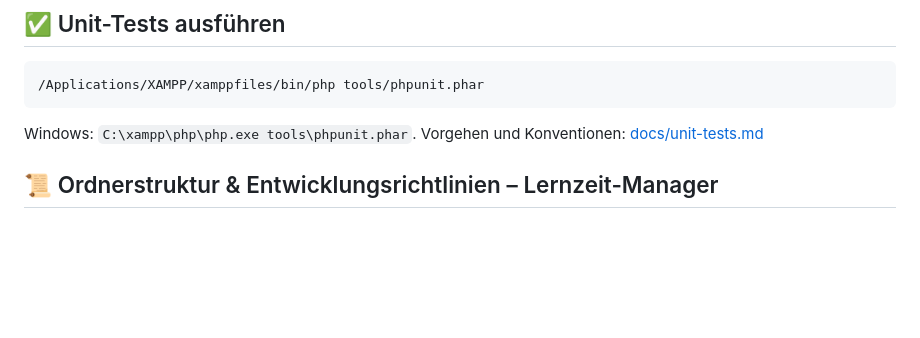
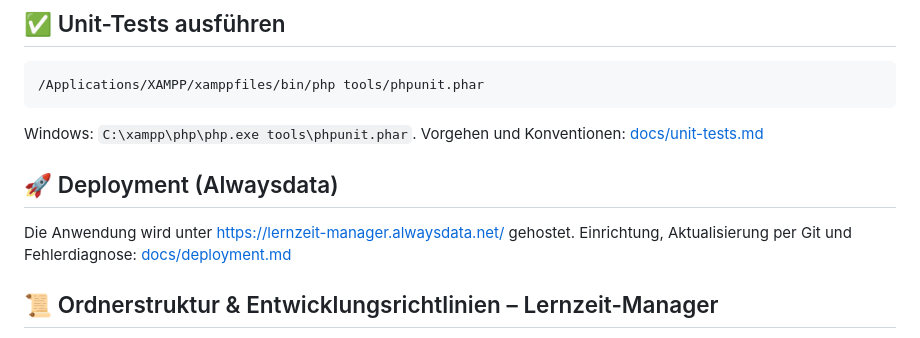
Before and after one commit to Fritz-IU/ISEF01-Lernzeit-Manager, a Markdown page: README.md, the part around the change. Rendered like a GitHub page; blank space fills up the shorter version.

Commit message:
Doku für das Deployment auf Alwaysdata geschrieben.

````diff
--- a/README.md
+++ b/README.md
@@ -19,6 +19,10 @@ Nach jedem `git pull` mit Änderungen in `sql/` den Reset erneut ausführen. Det
 ```
 
 Windows: `C:\xampp\php\php.exe tools\phpunit.phar`. Vorgehen und Konventionen: [docs/unit-tests.md](docs/unit-tests.md)
+
+## 🚀 Deployment (Alwaysdata)
+
+Die Anwendung wird unter [https://lernzeit-manager.alwaysdata.net/](https://lernzeit-manager.alwaysdata.net/) gehostet. Einrichtung, Aktualisierung per Git und Fehlerdiagnose: [docs/deployment.md](docs/deployment.md)
 
 ## 📜 Ordnerstruktur & Entwicklungsrichtlinien – Lernzeit-Manager
 
````
Also changed, not shown: docs/deployment.md (added, +139 -0 lines).
